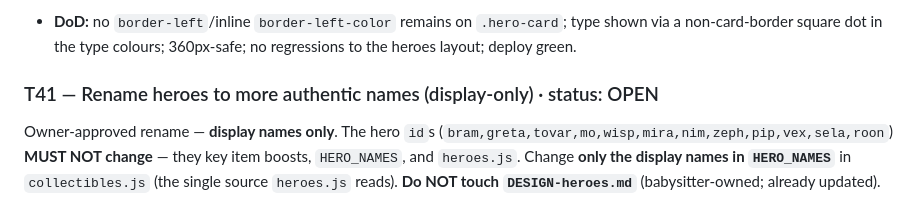
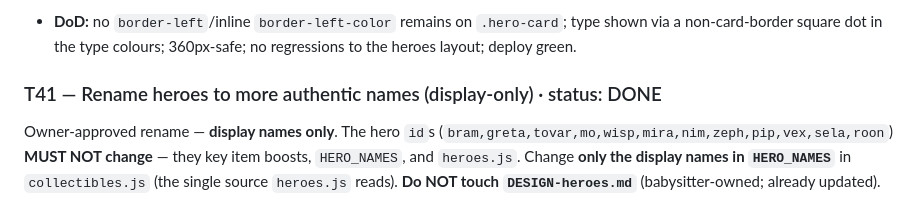
Before and after one commit to 00-1/halves, a Markdown page: docs/agent/BACKLOG.md, the part around the change. Rendered like a GitHub page.

```diff
--- a/docs/agent/BACKLOG.md
+++ b/docs/agent/BACKLOG.md
@@ -506,7 +506,7 @@ the card's curved left border.)
   type shown via a non-card-border square dot in the type colours; 360px-safe; no
   regressions to the heroes layout; deploy green.
 
-### T41 — Rename heroes to more authentic names (display-only) · status: OPEN
+### T41 — Rename heroes to more authentic names (display-only) · status: DONE
 Owner-approved rename — **display names only**. The hero `id`s
 (`bram,greta,tovar,mo,wisp,mira,nim,zeph,pip,vex,sela,roon`) **MUST NOT change** —
 they key item boosts, `HERO_NAMES`, and `heroes.js`. Change **only the display names
```
Also changed, not shown: docs/agent/REVIEW.md (+11 -6 lines).
